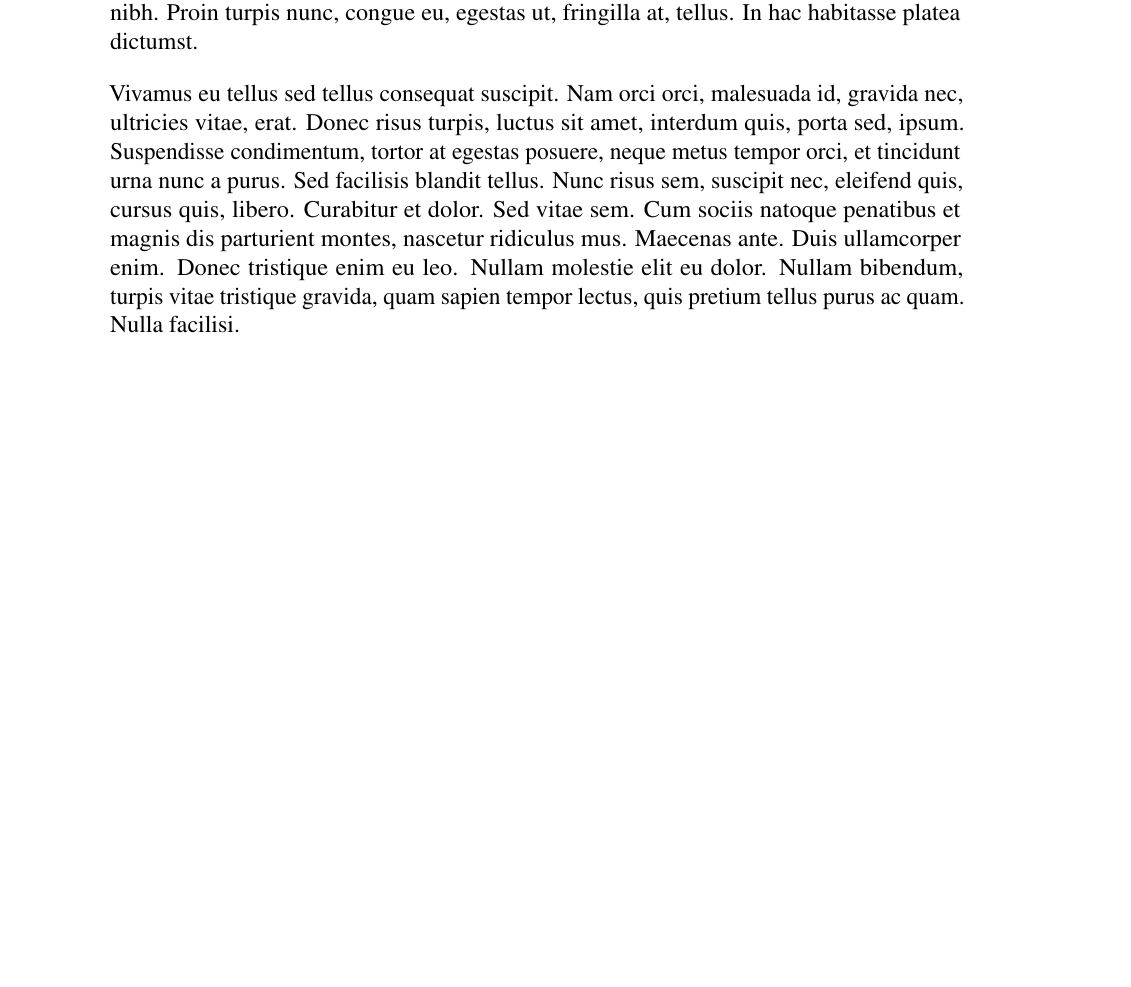
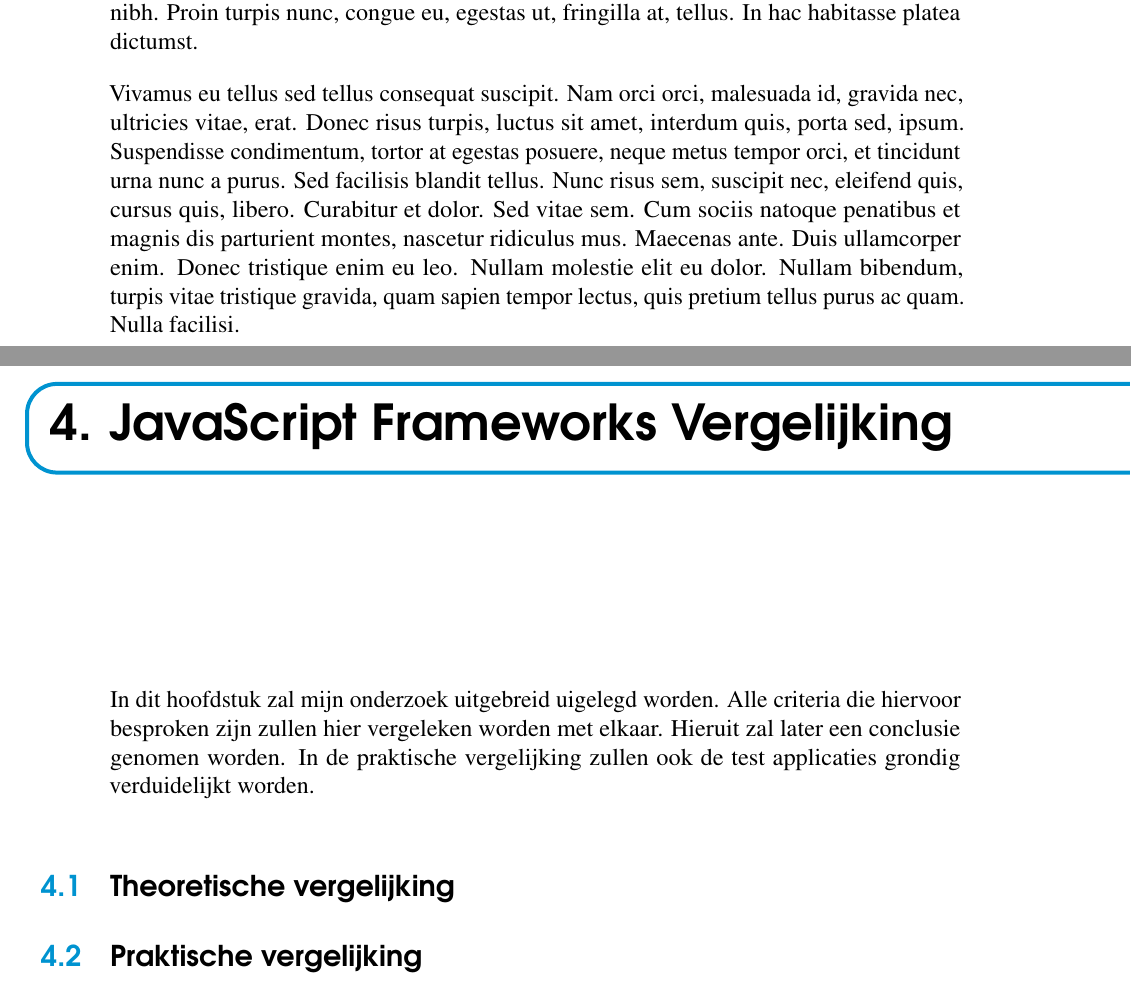
Before and after one commit to braemJef/bachproef, a LaTeX thesis (bachproef/bachproef-tin.tex, which reads bachproef/onderzoek.tex): part of page 36 of 43 before the commit and two parts of pages 36 and 37 of 45 after it, the two joined at a grey line, cut so that both start at the same text, the shorter picture padded with empty space. Compiled offline with pdfLaTeX.

Commit message:
feat: Add vergelijking page.

```diff
--- /dev/null
+++ b/bachproef/onderzoek.tex
@@ -0,0 +1,14 @@
+%%=============================================================================
+%% Inleiding
+%%=============================================================================
+
+\chapter{JavaScript Frameworks Vergelijking}
+\label{ch:onderzoek}
+
+In dit hoofdstuk zal mijn onderzoek uitgebreid uigelegd worden. Alle criteria die hiervoor besproken zijn zullen hier vergeleken worden met elkaar. Hieruit zal later een conclusie genomen worden. In de praktische vergelijking zullen ook de test applicaties grondig verduidelijkt worden.
+
+\section{Theoretische vergelijking}
+\label{ch:theoretische_vergelijking}
+
+\section{Praktische vergelijking}
+\label{ch:praktische_vergelijking}
```
Also changed, not shown: bachproef/bachproef-tin.tex (+1 -0 lines), bachproef/bachproef-tin.pdf, 8 other files.
